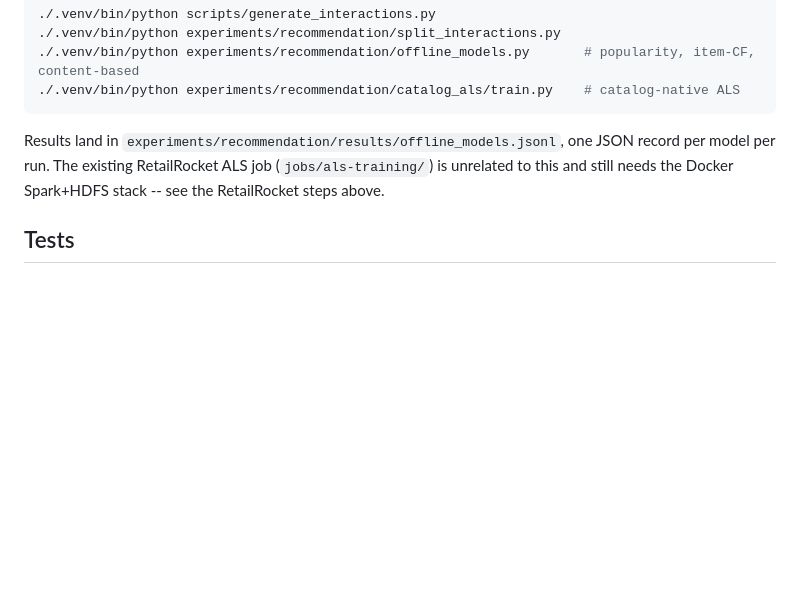
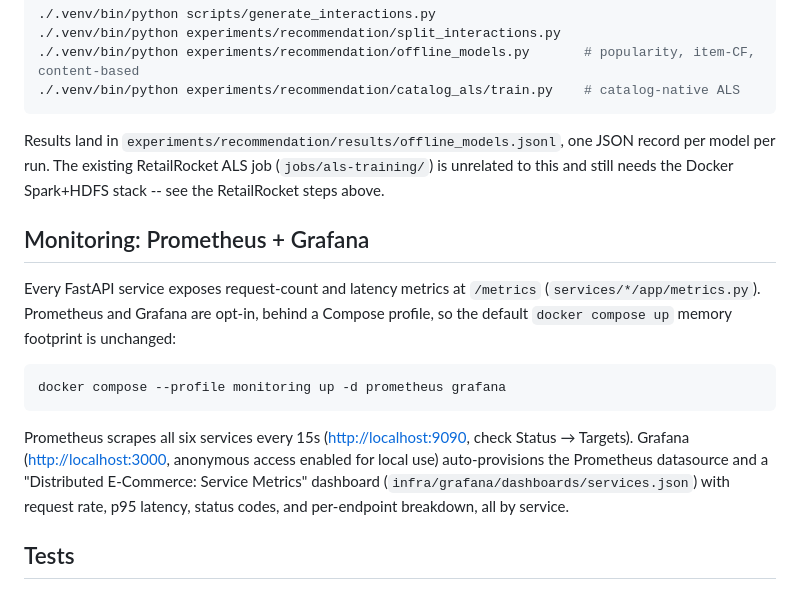
Before and after one commit to Charith-Reddy-Pareddy/distributed-ecommerce-recommendation-analytics-system, a Markdown page: docs/RUNNING_LOCALLY.md, the part around the change. GitHub-like rendering; blank space fills up the shorter version.

Commit message:
Document monitoring profile

````diff
--- a/docs/RUNNING_LOCALLY.md
+++ b/docs/RUNNING_LOCALLY.md
@@ -109,6 +109,25 @@ one JSON record per model per run. The existing RetailRocket ALS job
 (`jobs/als-training/`) is unrelated to this and still needs the Docker
 Spark+HDFS stack -- see the RetailRocket steps above.
 
+## Monitoring: Prometheus + Grafana
+
+Every FastAPI service exposes request-count and latency metrics at
+`/metrics` (`services/*/app/metrics.py`). Prometheus and Grafana are
+opt-in, behind a Compose profile, so the default `docker compose up`
+memory footprint is unchanged:
+
+```bash
+docker compose --profile monitoring up -d prometheus grafana
+```
+
+Prometheus scrapes all six services every 15s
+([http://localhost:9090](http://localhost:9090), check
+Status → Targets). Grafana ([http://localhost:3000](http://localhost:3000),
+anonymous access enabled for local use) auto-provisions the Prometheus
+datasource and a "Distributed E-Commerce: Service Metrics" dashboard
+(`infra/grafana/dashboards/services.json`) with request rate, p95
+latency, status codes, and per-endpoint breakdown, all by service.
+
 ## Tests
 
 `tests/` covers pure logic that doesn't need the stack running: the
````
